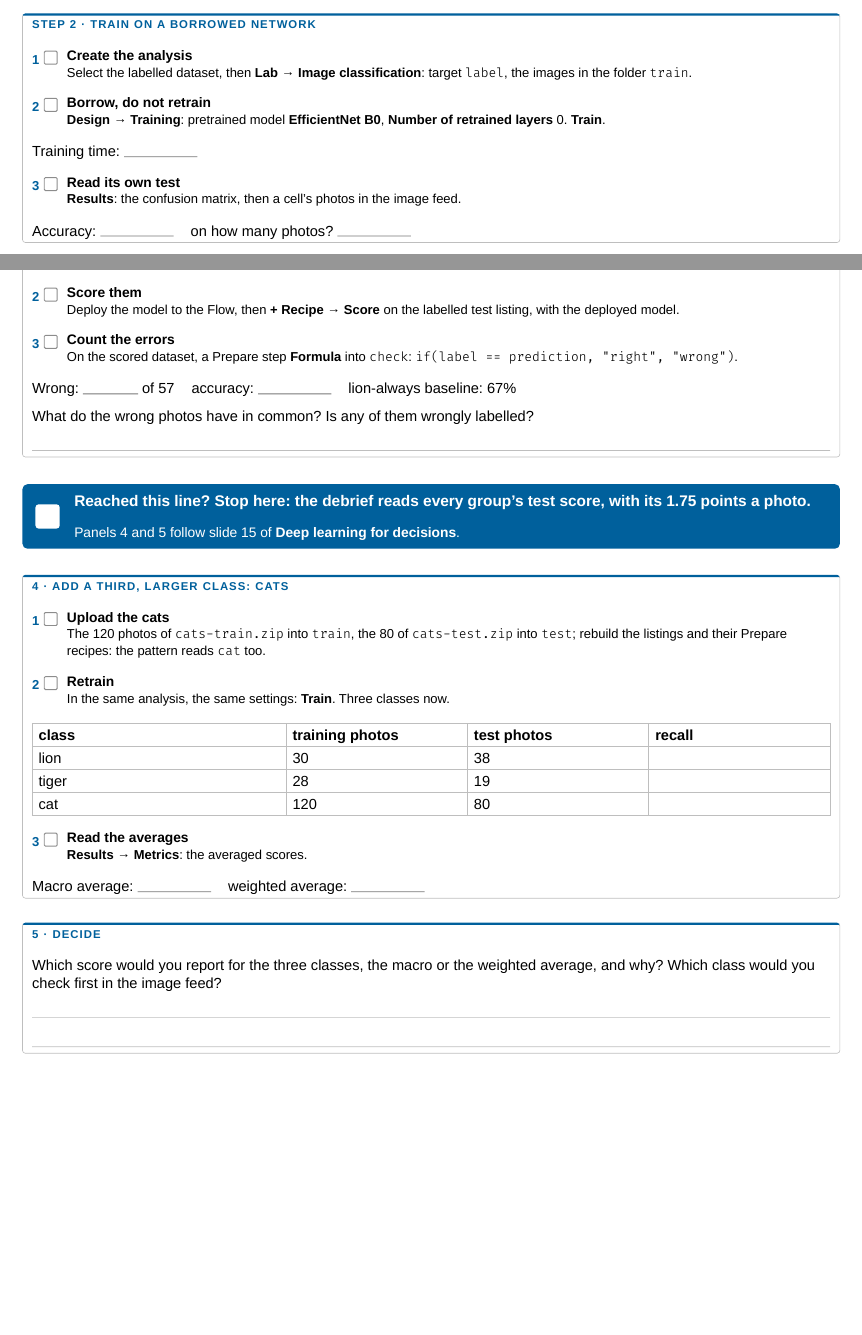
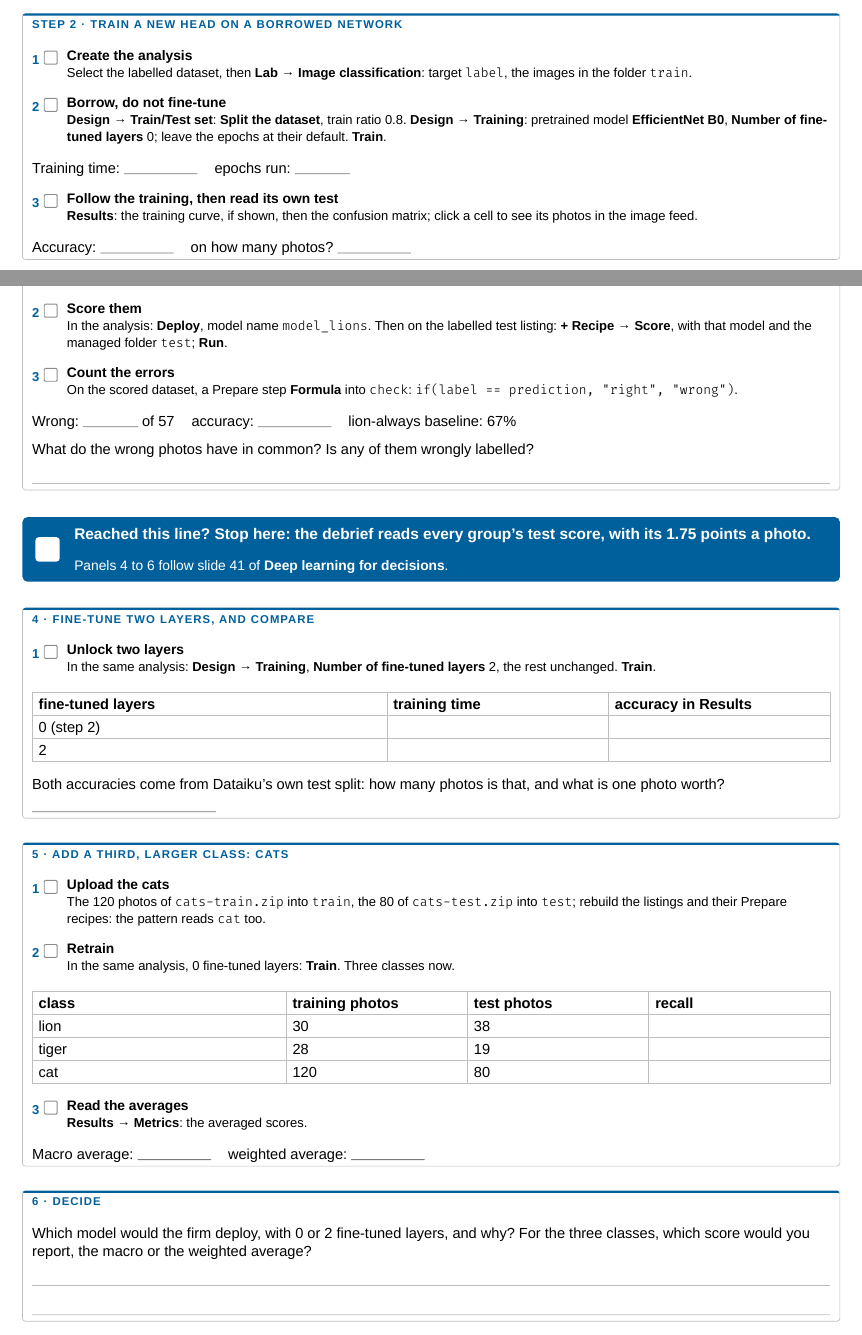
Before and after one commit to oesteban/msba-ead-2026-2027-slides, a Typst document (day2/handouts/hands-on-4-lions.typ): two parts of pages 1 and 2 of 2, joined at a grey line, cut so that both start at the same text, the shorter picture padded with empty space. The pictures show the PDF file day2/handouts/hands-on-4-lions.pdf that the author committed with the source.

Commit message:
feat(day2): rebuild the Hands-on 4 sheet on the previous lab, with fine-tuning

```diff
--- a/day2/handouts/hands-on-4-lions.typ
+++ b/day2/handouts/hands-on-4-lions.typ
@@ -87,9 +91,9 @@ test score be trusted?
 #v(5pt)
 
 #panel("Step 1 · Load the photos and their labels")[
-  #step(1, "Upload the training photos")[On the Flow: #dss("+ Dataset", "Folder"), named `train`; upload the 58 photos unzipped from `lion-tiger-train.zip`.]
+  #step(1, "Upload the training photos")[In a new project, on the Flow: #dss("+ Dataset", "Folder"), named `train`; upload the 58 photos unzipped from `lion-tiger-train.zip`.]
   #v(2pt)
-  #step(2, "List the files")[#dss("+ Recipe", "List Contents") on the folder `train`: one row per photo, with its `path`.]
+  #step(2, "List the files")[On the folder `train`: #dss("+ Recipe", "List Contents"), *Run*. One row per photo, with its `path`.]
   Rows: #rule(1.6cm)
   #v(2pt)
   #step(3, "Read the label from the name")[On the listing: #dss("+ Recipe", "Prepare"), a step *Extract with regular expression* on `path`, pattern `([a-z]+)_[0-9]+`, output column `label`; *Run*.]
@@ -98,13 +102,13 @@ test score be trusted?
 
 #v(5pt)
 
-#panel("Step 2 · Train on a borrowed network")[
+#panel("Step 2 · Train a new head on a borrowed network")[
   #step(1, "Create the analysis")[Select the labelled dataset, then #dss("Lab", "Image classification"): target `label`, the images in the folder `train`.]
   #v(2pt)
-  #step(2, "Borrow, do not retrain")[#dss("Design", "Training"): pretrained model *EfficientNet B0*, *Number of retrained layers* 0. *Train*.]
-  Training time: #rule(1.6cm)
+  #step(2, "Borrow, do not fine-tune")[#dss("Design", "Train/Test set"): *Split the dataset*, train ratio 0.8. #dss("Design", "Training"): pretrained model *EfficientNet B0*, *Number of fine-tuned layers* 0; leave the epochs at their default. *Train*.]
+  Training time: #rule(1.6cm) #h(8pt) epochs run: #rule(1.2cm)
   #v(2pt)
-  #step(3, "Read its own test")[#dss("Results"): the confusion matrix, then a cell's photos in the image feed.]
+  #step(3, "Follow the training, then read its own test")[#dss("Results"): the training curve, if shown, then the confusion matrix; click a cell to see its photos in the image feed.]
   Accuracy: #rule(1.6cm) #h(8pt) on how many photos? #rule(1.6cm)
 ]
 
@@ -113,7 +117,7 @@ test score be trusted?
 #panel("Step 3 · Score photos it has never seen")[
   #step(1, "Load the test photos")[A second folder `test` with the 57 photos of `lion-tiger-test.zip`; list and label them as in steps 1.2 and 1.3.]
   #v(2pt)
-  #step(2, "Score them")[Deploy the model to the Flow, then #dss("+ Recipe", "Score") on the labelled test listing, with the deployed model.]
+  #step(2, "Score them")[In the analysis: #dss("Deploy"), model name `model_lions`. Then on the labelled test listing: #dss("+ Recipe", "Score"), with that model and the managed folder `test`; *Run*.]
   #v(2pt)
   #step(3, "Count the errors")[On the scored dataset, a Prepare step *Formula* into `check`: `if(label == prediction, "right", "wrong")`.]
   Wrong: #rule(1.2cm) of 57 #h(8pt) accuracy: #rule(1.6cm) #h(8pt) lion-always baseline: 67%
@@ -126,15 +130,30 @@ test score be trusted?
 
 #checkpoint(
   msg: [Reached this line? Stop here: the debrief reads every group's test score, with its 1.75 points a photo.],
-  note: [Panels 4 and 5 follow slide 15 of *Deep learning for decisions*.],
+  note: [Panels 4 to 6 follow slide 41 of *Deep learning for decisions*.],
 )
 
 #v(6pt)
 
-#panel("4 · Add a third, larger class: cats")[
+#panel("4 · Fine-tune two layers, and compare")[
+  #step(1, "Unlock two layers")[In the same analysis: #dss("Design", "Training"), *Number of fine-tuned layers* 2, the rest unchanged. *Train*.]
+  #v(2pt)
+  #table(
+    columns: (1.6fr, 1fr, 1fr), inset: 4pt, stroke: hair,
+    [*fine-tuned layers*], [*training time*], [*accuracy in Results*],
+    [0 (step 2)], [], [],
+    [2], [], [],
+  )
+  Both accuracies come from Dataiku's own test split: how many photos is that, and what is one photo worth?
+  #rule(4cm)
+]
+
+#v(5pt)
+
+#panel("5 · Add a third, larger class: cats")[
   #step(1, "Upload the cats")[The 120 photos of `cats-train.zip` into `train`, the 80 of `cats-test.zip` into `test`; rebuild the listings and their Prepare recipes: the pattern reads `cat` too.]
   #v(2pt)
-  #step(2, "Retrain")[In the same analysis, the same settings: *Train*. Three classes now.]
+  #step(2, "Retrain")[In the same analysis, 0 fine-tuned layers: *Train*. Three classes now.]
   #v(2pt)
   #table(
     columns: (1.4fr, 1fr, 1fr, 1fr), inset: 4pt, stroke: hair,
@@ -149,7 +168,7 @@ test score be trusted?
 
 #v(5pt)
 
-#panel("5 · Decide")[
-  Which score would you report for the three classes, the macro or the weighted average, and why? Which class would you check first in the image feed?
+#panel("6 · Decide")[
+  Which model would the firm deploy, with 0 or 2 fine-tuned layers, and why? For the three classes, which score would you report, the macro or the weighted average?
   #writing(2)
 ]
```
Also changed, not shown: day2/handouts/hands-on-4-lions.pdf, day2/handouts/hands-on-4-lions.typ (32 more changed lines).
